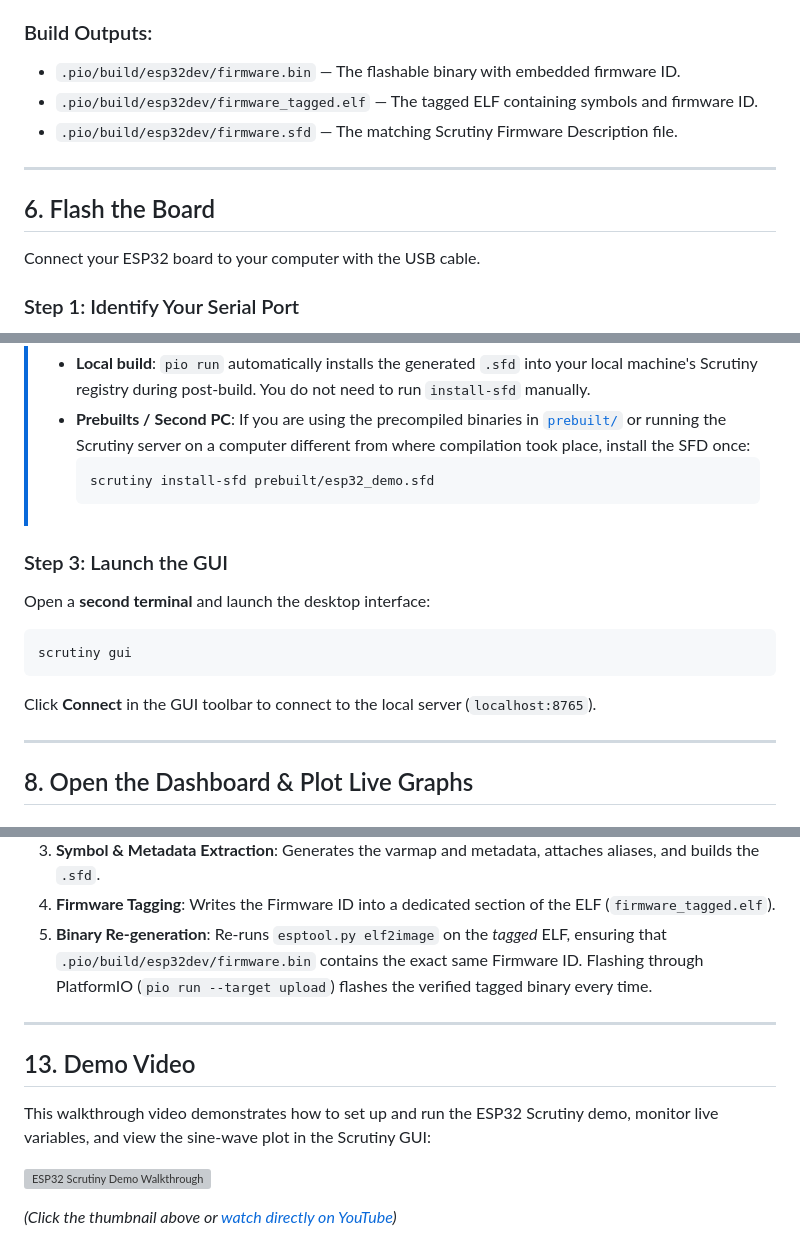
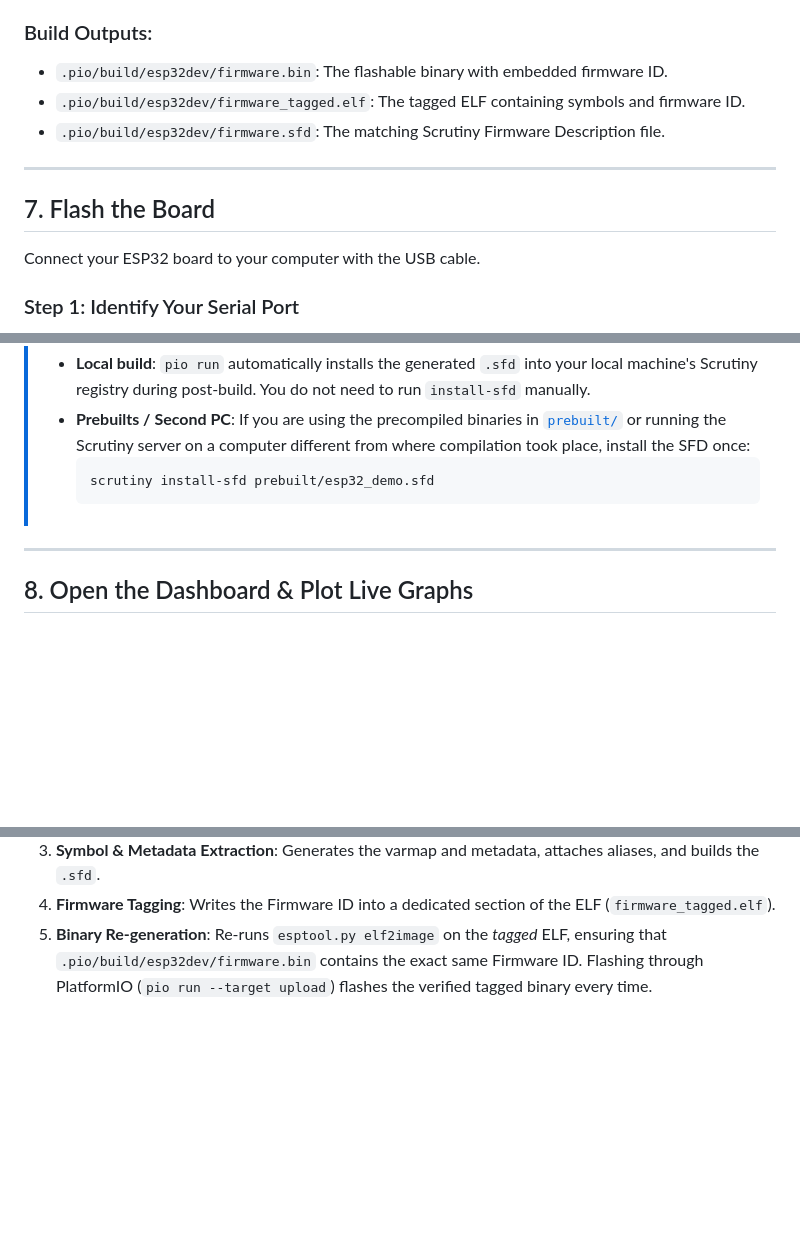
Before and after one commit to scrutinydebugger/scrutiny-demos, a Markdown page: esp32_arduino_platformio/README.md, 3 parts joined by grey strips. Rendered like a GitHub page; blank space fills up the shorter version; grey boxes are pictures that could not be loaded.

````diff
--- a/esp32_arduino_platformio/README.md
+++ b/esp32_arduino_platformio/README.md
@@ -106,13 +109,13 @@ PlatformIO compiles the ESP32 Arduino framework and the embedded Scrutiny librar
 7. `esptool.py elf2image`: Generates the final flashable `.pio/build/esp32dev/firmware.bin` directly from the tagged ELF.
 
 ### Build Outputs:
-- `.pio/build/esp32dev/firmware.bin` — The flashable binary with embedded firmware ID.
-- `.pio/build/esp32dev/firmware_tagged.elf` — The tagged ELF containing symbols and firmware ID.
-- `.pio/build/esp32dev/firmware.sfd` — The matching Scrutiny Firmware Description file.
+- `.pio/build/esp32dev/firmware.bin`: The flashable binary with embedded firmware ID.
+- `.pio/build/esp32dev/firmware_tagged.elf`: The tagged ELF containing symbols and firmware ID.
+- `.pio/build/esp32dev/firmware.sfd`: The matching Scrutiny Firmware Description file.
 
 ---
 
-## 6. Flash the Board
+## 7. Flash the Board
 
 Connect your ESP32 board to your computer with the USB cable.
 
@@ -201,15 +194,6 @@ Leave this terminal window open. The server must remain running while you use th
 >   ```bash
 >   scrutiny install-sfd prebuilt/esp32_demo.sfd
 >   ```
-
-### Step 3: Launch the GUI
-Open a **second terminal** and launch the desktop interface:
-
-```bash
-scrutiny gui
-```
-
-Click **Connect** in the GUI toolbar to connect to the local server (`localhost:8765`).
 
 ---
 
@@ -359,13 +343,3 @@ The [`scrutiny_postbuild.py`](scrutiny_postbuild.py) script solves this cleanly:
 3. **Symbol & Metadata Extraction**: Generates the varmap and metadata, attaches aliases, and builds the `.sfd`.
 4. **Firmware Tagging**: Writes the Firmware ID into a dedicated section of the ELF (`firmware_tagged.elf`).
 5. **Binary Re-generation**: Re-runs `esptool.py elf2image` on the *tagged* ELF, ensuring that `.pio/build/esp32dev/firmware.bin` contains the exact same Firmware ID. Flashing through PlatformIO (`pio run --target upload`) flashes the verified tagged binary every time.
-
----
-
-## 13. Demo Video
-
-This walkthrough video demonstrates how to set up and run the ESP32 Scrutiny demo, monitor live variables, and view the sine-wave plot in the Scrutiny GUI:
-
-[![ESP32 Scrutiny Demo Walkthrough](https://img.youtube.com/vi/bMgFpknRrbE/maxresdefault.jpg)](https://www.youtube.com/watch?v=bMgFpknRrbE "Watch the ESP32 Scrutiny Demo on YouTube")
-
-*(Click the thumbnail above or [watch directly on YouTube](https://www.youtube.com/watch?v=bMgFpknRrbE))*
````
Also changed, not shown: other parts of esp32_arduino_platformio/README.md (+28 -35 lines), esp32_arduino_platformio/assets/gui_local_server.png (added), esp32_arduino_platformio/assets/gui_serial_port_config.png (added), 1 other file.
